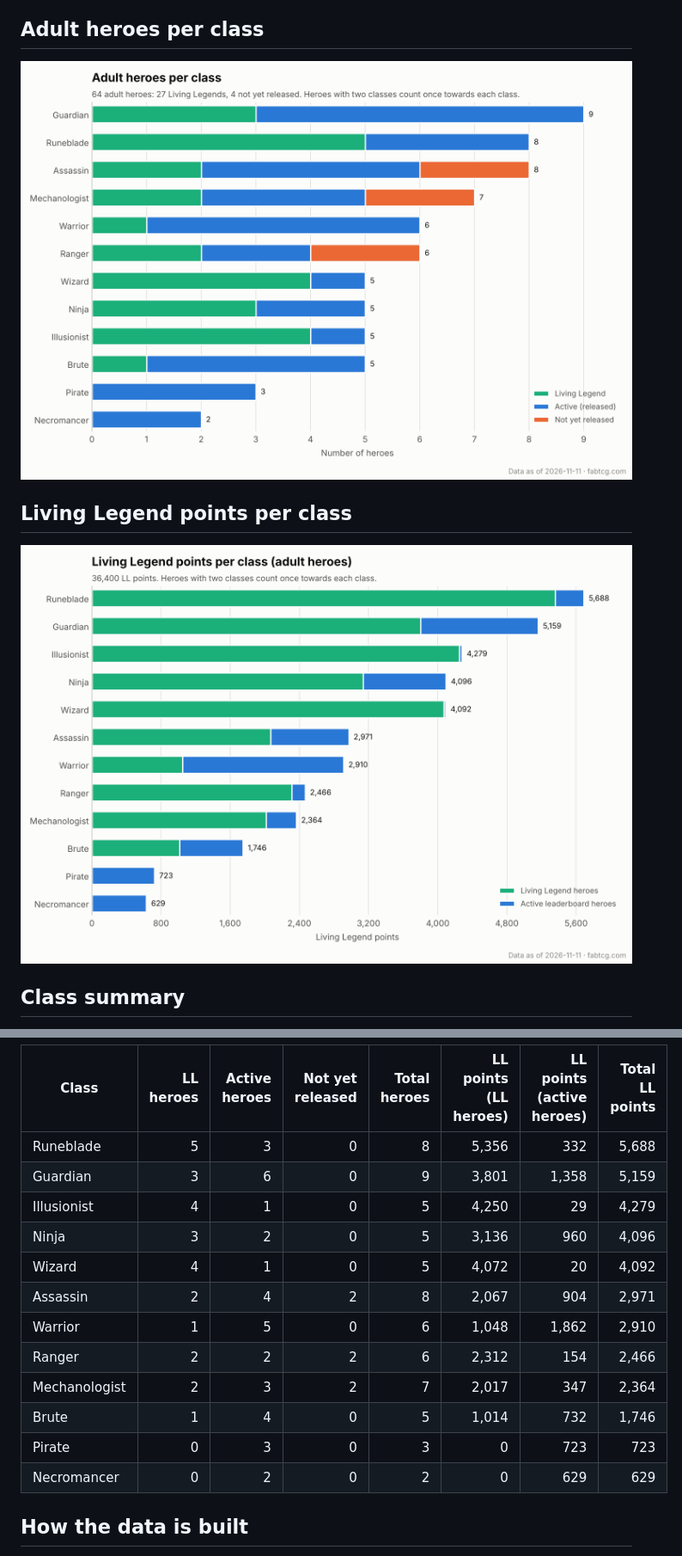
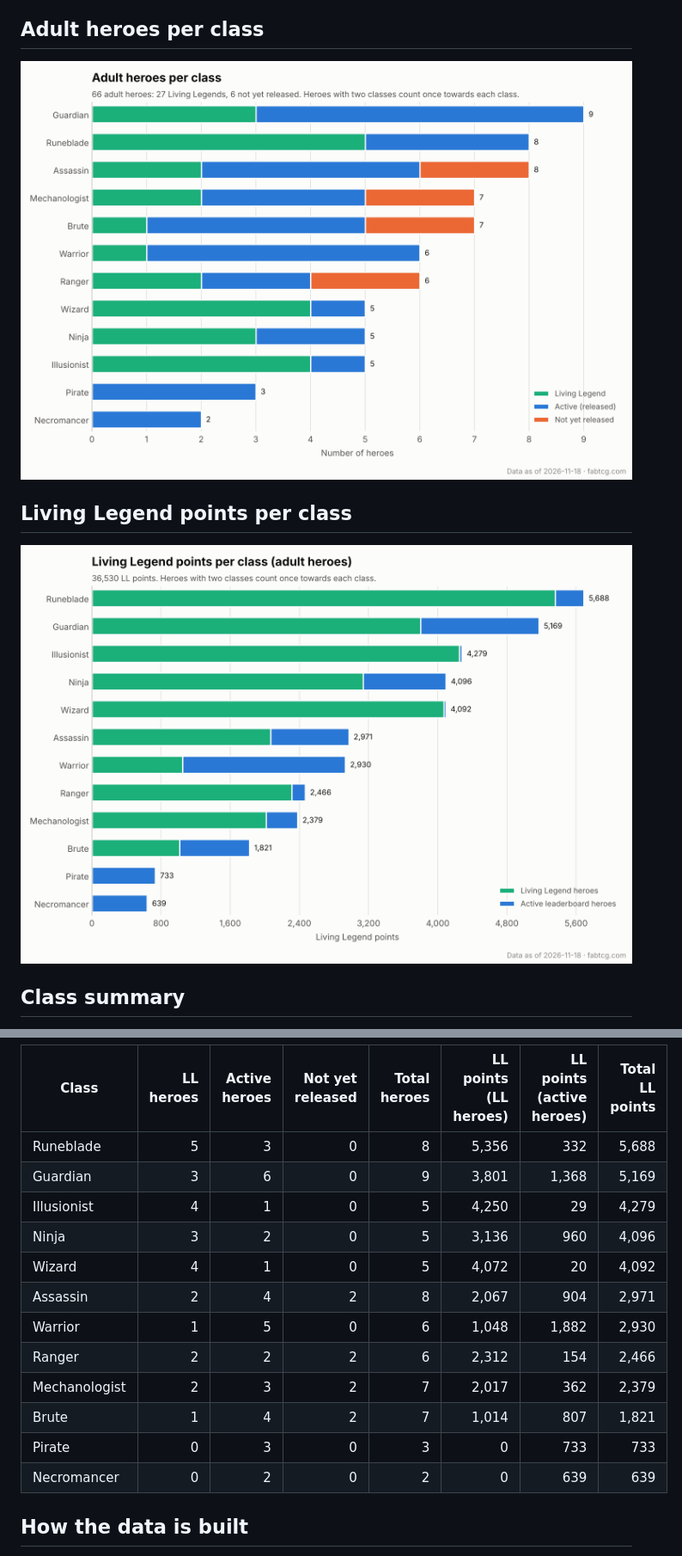
Before and after one commit to nathaneastwood/fab-ll, a Markdown page: README.md, 2 parts joined by grey strips. Shown at 86% size. GitHub-like rendering; pictures changed too: charts/heroes_per_class.png, charts/ll_points_per_class.png.

Commit message:
Update charts for 2026-11-18
Co-Authored-By: Claude Sonnet 5.5 <noreply@anthropic.com>
Claude-Session: https://claude.ai/code/session_01RJ4HDFrEYHyqZwFHFP2aWf

```diff
--- a/README.md
+++ b/README.md
@@ -24,17 +24,17 @@ _Data as of 2026-11-11._
 | Class | LL heroes | Active heroes | Not yet released | Total heroes | LL points (LL heroes) | LL points (active heroes) | Total LL points |
 |---|---:|---:|---:|---:|---:|---:|---:|
 | Runeblade | 5 | 3 | 0 | 8 | 5,356 | 332 | 5,688 |
-| Guardian | 3 | 6 | 0 | 9 | 3,801 | 1,358 | 5,159 |
+| Guardian | 3 | 6 | 0 | 9 | 3,801 | 1,368 | 5,169 |
 | Illusionist | 4 | 1 | 0 | 5 | 4,250 | 29 | 4,279 |
 | Ninja | 3 | 2 | 0 | 5 | 3,136 | 960 | 4,096 |
 | Wizard | 4 | 1 | 0 | 5 | 4,072 | 20 | 4,092 |
 | Assassin | 2 | 4 | 2 | 8 | 2,067 | 904 | 2,971 |
-| Warrior | 1 | 5 | 0 | 6 | 1,048 | 1,862 | 2,910 |
+| Warrior | 1 | 5 | 0 | 6 | 1,048 | 1,882 | 2,930 |
 | Ranger | 2 | 2 | 2 | 6 | 2,312 | 154 | 2,466 |
-| Mechanologist | 2 | 3 | 2 | 7 | 2,017 | 347 | 2,364 |
-| Brute | 1 | 4 | 0 | 5 | 1,014 | 732 | 1,746 |
-| Pirate | 0 | 3 | 0 | 3 | 0 | 723 | 723 |
-| Necromancer | 0 | 2 | 0 | 2 | 0 | 629 | 629 |
+| Mechanologist | 2 | 3 | 2 | 7 | 2,017 | 362 | 2,379 |
+| Brute | 1 | 4 | 2 | 7 | 1,014 | 807 | 1,821 |
+| Pirate | 0 | 3 | 0 | 3 | 0 | 733 | 733 |
+| Necromancer | 0 | 2 | 0 | 2 | 0 | 639 | 639 |
 <!-- class-summary:end -->
 
 ## How the data is built
```
Also changed, not shown: other parts of README.md (+1 -1 lines), 2 other files.
